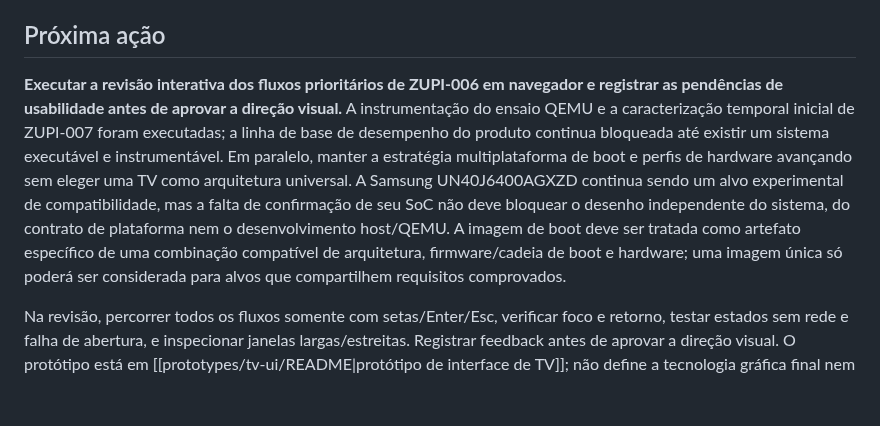
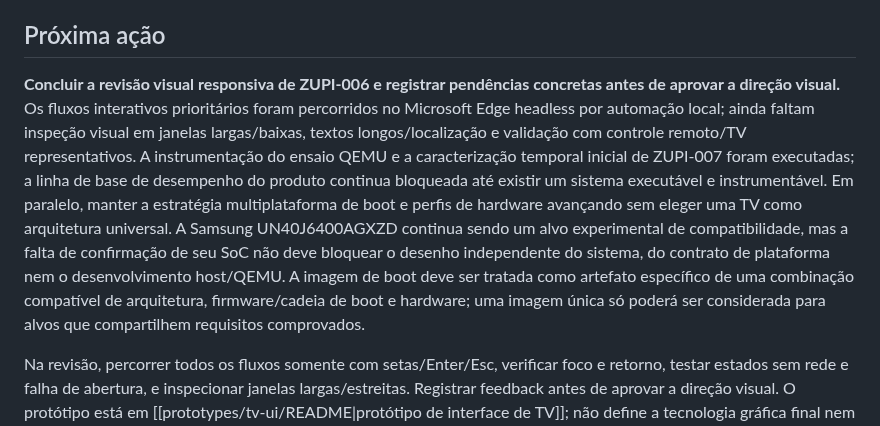
Before and after one commit to julianscunha/ZupiOS, a Markdown page: planning/Next-Steps.md, the part around the change. Rendered like a GitHub page; blank space fills up the shorter version.

```diff
--- a/planning/Next-Steps.md
+++ b/planning/Next-Steps.md
@@ -14,7 +14,7 @@ Esta página é somente um ponto de entrada para a próxima ação. Não replica
 
 ## Próxima ação
 
-**Executar a revisão interativa dos fluxos prioritários de ZUPI-006 em navegador e registrar as pendências de usabilidade antes de aprovar a direção visual.** A instrumentação do ensaio QEMU e a caracterização temporal inicial de ZUPI-007 foram executadas; a linha de base de desempenho do produto continua bloqueada até existir um sistema executável e instrumentável. Em paralelo, manter a estratégia multiplataforma de boot e perfis de hardware avançando sem eleger uma TV como arquitetura universal. A Samsung UN40J6400AGXZD continua sendo um alvo experimental de compatibilidade, mas a falta de confirmação de seu SoC não deve bloquear o desenho independente do sistema, do contrato de plataforma nem o desenvolvimento host/QEMU. A imagem de boot deve ser tratada como artefato específico de uma combinação compatível de arquitetura, firmware/cadeia de boot e hardware; uma imagem única só poderá ser considerada para alvos que compartilhem requisitos comprovados.
+**Concluir a revisão visual responsiva de ZUPI-006 e registrar pendências concretas antes de aprovar a direção visual.** Os fluxos interativos prioritários foram percorridos no Microsoft Edge headless por automação local; ainda faltam inspeção visual em janelas largas/baixas, textos longos/localização e validação com controle remoto/TV representativos. A instrumentação do ensaio QEMU e a caracterização temporal inicial de ZUPI-007 foram executadas; a linha de base de desempenho do produto continua bloqueada até existir um sistema executável e instrumentável. Em paralelo, manter a estratégia multiplataforma de boot e perfis de hardware avançando sem eleger uma TV como arquitetura universal. A Samsung UN40J6400AGXZD continua sendo um alvo experimental de compatibilidade, mas a falta de confirmação de seu SoC não deve bloquear o desenho independente do sistema, do contrato de plataforma nem o desenvolvimento host/QEMU. A imagem de boot deve ser tratada como artefato específico de uma combinação compatível de arquitetura, firmware/cadeia de boot e hardware; uma imagem única só poderá ser considerada para alvos que compartilhem requisitos comprovados.
 
 Na revisão, percorrer todos os fluxos somente com setas/Enter/Esc, verificar foco e retorno, testar estados sem rede e falha de abertura, e inspecionar janelas largas/estreitas. Registrar feedback antes de aprovar a direção visual. O protótipo está em [[prototypes/tv-ui/README|protótipo de interface de TV]]; não define a tecnologia gráfica final nem substitui testes em TV física. Para ZUPI-007, o protocolo e a caracterização temporal do ensaio QEMU estão registrados em [[docs/product/requisitos-de-desempenho|requisitos de desempenho]] e [[planning/validation-roadmap|plano de validação técnica]]. Os tempos obtidos medem apenas o processo QEMU e a captura do marcador, não o boot do ZupiOS; métricas de resposta a entradas e recursos do produto aguardam um sistema executável instrumentável. Em paralelo, registrar categorias de perfil de boot sem selecionar arquiteturas sem evidência. Manter a portabilidade nativa para a Samsung bloqueada até haver identificação confiável da placa/SoC, documentação da cadeia de boot e método de recuperação validado. Não modificar firmware.
 
```
Also changed, not shown: planning/Backlog.md (+1 -1 lines), prototypes/tv-ui/README.md (+1 -1 lines).
